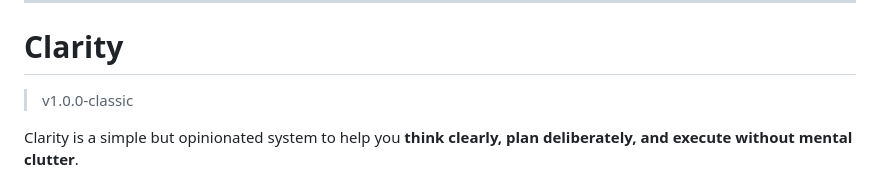
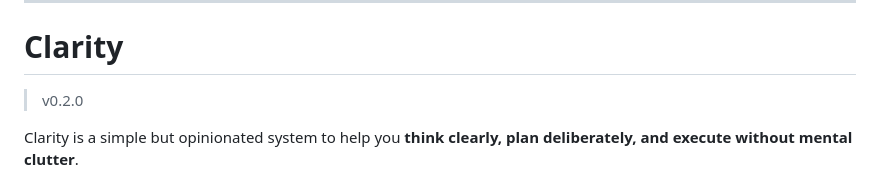
Before and after one commit to mrajkishor/Clarity, a Markdown page: README.md, the part around the change. GitHub-like rendering.

Commit message:
Update version number in README

```diff
--- a/README.md
+++ b/README.md
@@ -30,7 +30,7 @@
 
 
 # Clarity
-> v1.0.0-classic
+> v0.2.0
 
 
 Clarity is a simple but opinionated system to help you **think clearly, plan deliberately, and execute without mental clutter**.
```
